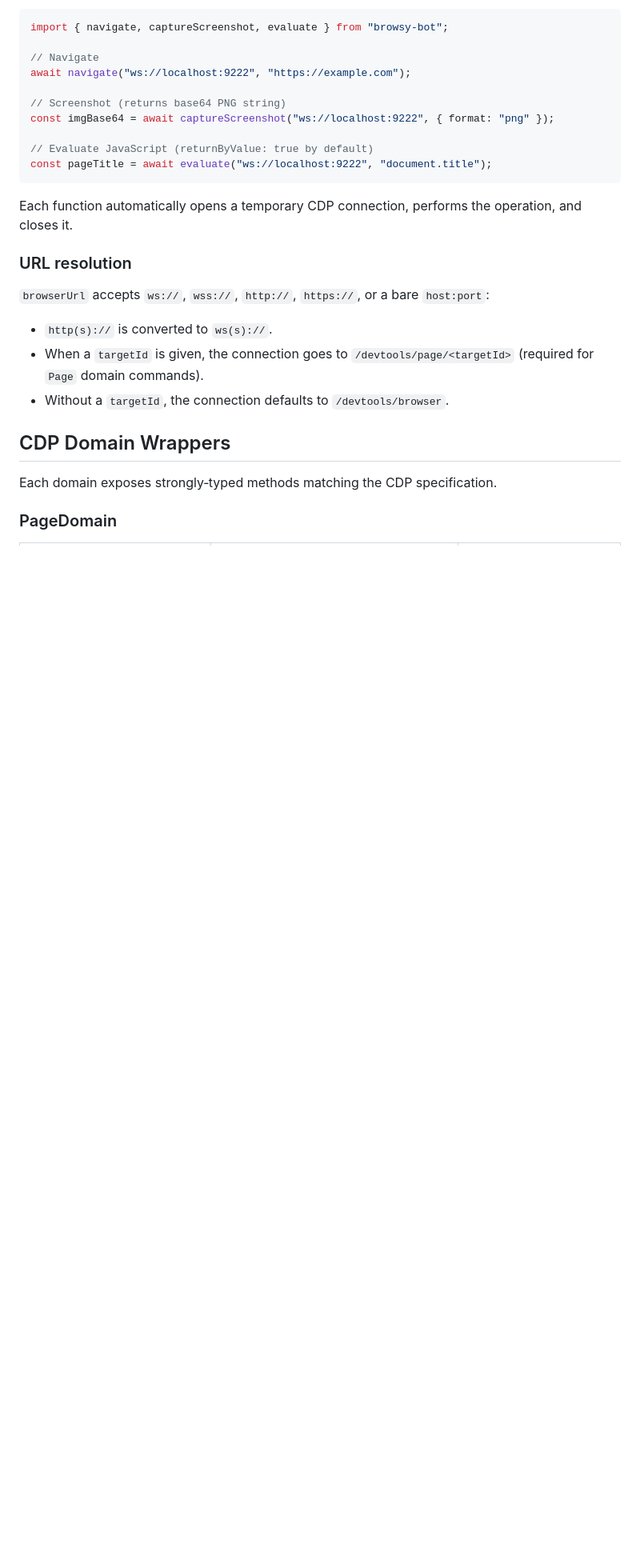
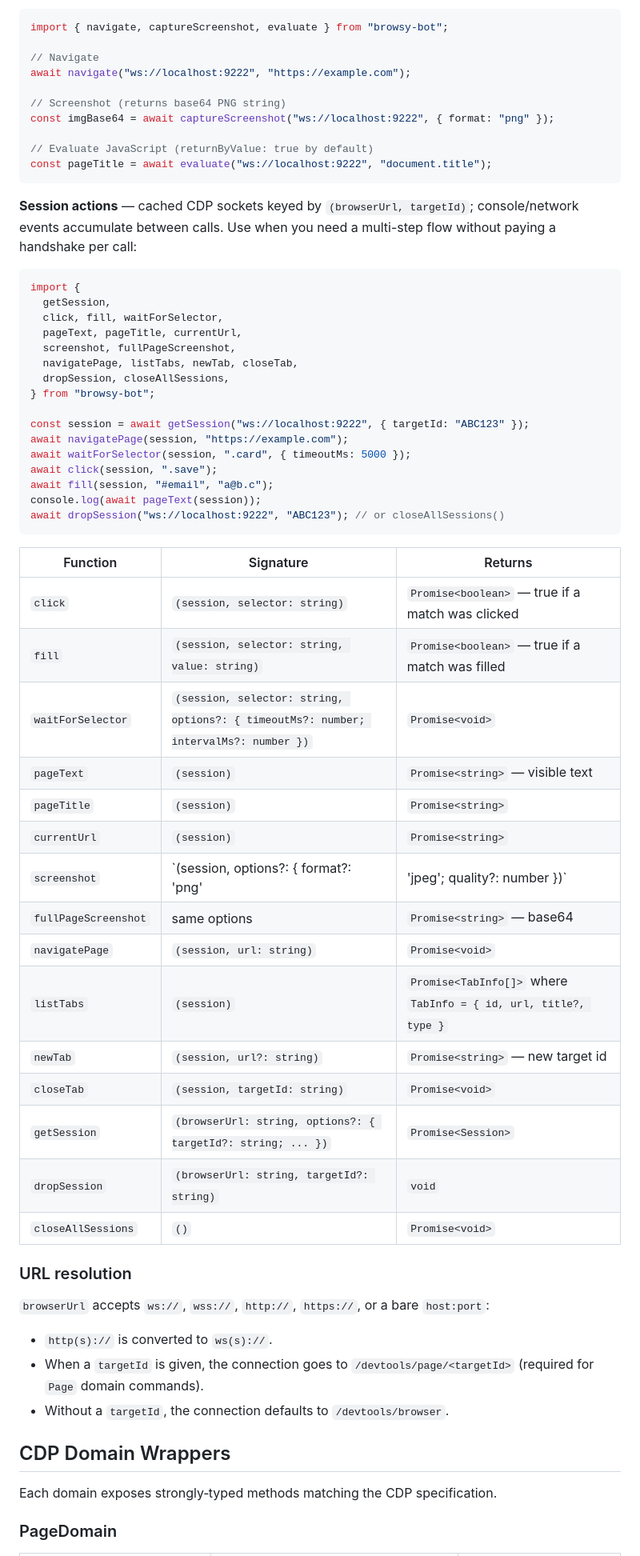
Before and after one commit to Dream-Pixels-Forge/browsy-bot, a Markdown page: README.md, the part around one of its changes. Shown at 80% size. Drawn GitHub-style; blank space fills up the shorter version.

````diff
--- a/README.md
+++ b/README.md
@@ -279,7 +287,46 @@ const imgBase64 = await captureScreenshot("ws://localhost:9222", { format: "png"
 const pageTitle = await evaluate("ws://localhost:9222", "document.title");
 ```
 
-Each function automatically opens a temporary CDP connection, performs the operation, and closes it.
+**Session actions** — cached CDP sockets keyed by `(browserUrl, targetId)`;
+console/network events accumulate between calls. Use when you need a
+multi-step flow without paying a handshake per call:
+
+```ts
+import {
+  getSession,
+  click, fill, waitForSelector,
+  pageText, pageTitle, currentUrl,
+  screenshot, fullPageScreenshot,
+  navigatePage, listTabs, newTab, closeTab,
+  dropSession, closeAllSessions,
+} from "browsy-bot";
+
+const session = await getSession("ws://localhost:9222", { targetId: "ABC123" });
+await navigatePage(session, "https://example.com");
+await waitForSelector(session, ".card", { timeoutMs: 5000 });
+await click(session, ".save");
+await fill(session, "#email", "a@b.c");
+console.log(await pageText(session));
+await dropSession("ws://localhost:9222", "ABC123"); // or closeAllSessions()
+```
+
+| Function | Signature | Returns |
+| -------- | --------- | ------- |
+| `click` | `(session, selector: string)` | `Promise<boolean>` — true if a match was clicked |
+| `fill` | `(session, selector: string, value: string)` | `Promise<boolean>` — true if a match was filled |
+| `waitForSelector` | `(session, selector: string, options?: { timeoutMs?: number; intervalMs?: number })` | `Promise<void>` |
+| `pageText` | `(session)` | `Promise<string>` — visible text |
+| `pageTitle` | `(session)` | `Promise<string>` |
+| `currentUrl` | `(session)` | `Promise<string>` |
+| `screenshot` | `(session, options?: { format?: 'png'|'jpeg'; quality?: number })` | `Promise<string>` — base64 |
+| `fullPageScreenshot` | same options | `Promise<string>` — base64 |
+| `navigatePage` | `(session, url: string)` | `Promise<void>` |
+| `listTabs` | `(session)` | `Promise<TabInfo[]>` where `TabInfo = { id, url, title?, type }` |
+| `newTab` | `(session, url?: string)` | `Promise<string>` — new target id |
+| `closeTab` | `(session, targetId: string)` | `Promise<void>` |
+| `getSession` | `(browserUrl: string, options?: { targetId?: string; ... })` | `Promise<Session>` |
+| `dropSession` | `(browserUrl: string, targetId?: string)` | `void` |
+| `closeAllSessions` | `()` | `Promise<void>` |
 
 ### URL resolution
 
````
Also changed, not shown: other parts of README.md (+61 -9 lines).
